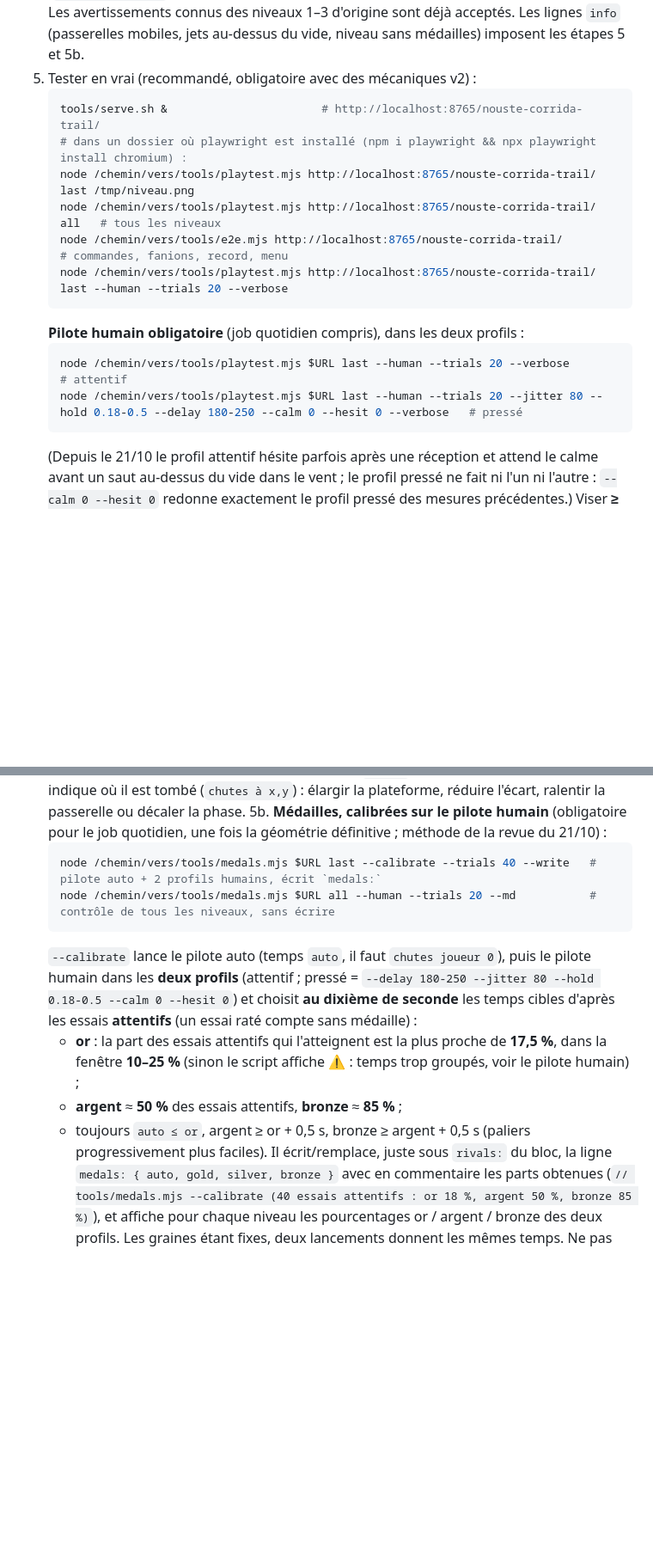
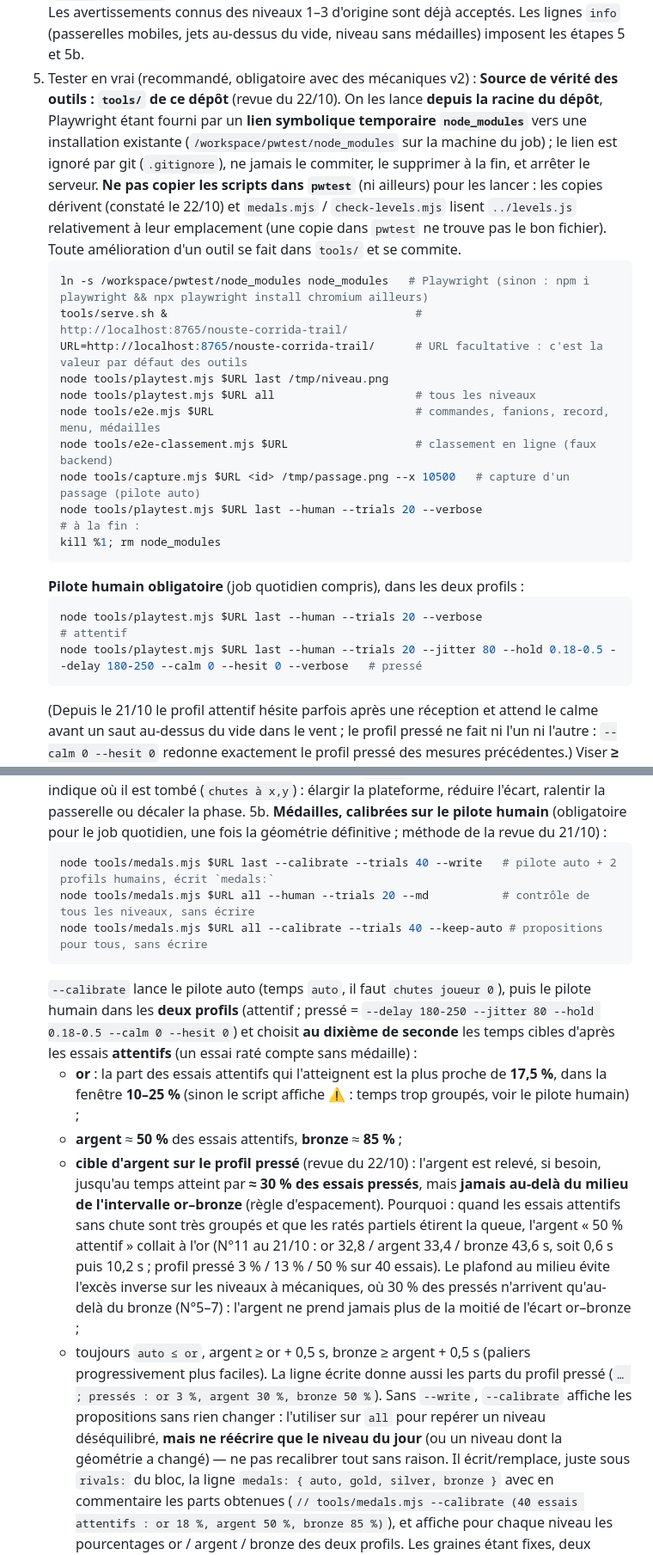
Before and after one commit to lorentebenjamin-creator/nouste-corrida-trail, a Markdown page: LEVELS.md, 2 parts joined by grey strips. Shown at 86% size. Rendered like a GitHub page; blank space fills up the shorter version.

````diff
--- a/LEVELS.md
+++ b/LEVELS.md
@@ -337,18 +337,31 @@ chute, un humain peut passer.
    Les avertissements connus des niveaux 1–3 d'origine sont déjà acceptés. Les lignes `info`
    (passerelles mobiles, jets au-dessus du vide, niveau sans médailles) imposent les étapes 5 et 5b.
 5. Tester en vrai (recommandé, obligatoire avec des mécaniques v2) :
+   **Source de vérité des outils : `tools/` de ce dépôt** (revue du 22/10). On les lance **depuis
+   la racine du dépôt**, Playwright étant fourni par un **lien symbolique temporaire `node_modules`**
+   vers une installation existante (`/workspace/pwtest/node_modules` sur la machine du job) ; le
+   lien est ignoré par git (`.gitignore`), ne jamais le commiter, le supprimer à la fin, et arrêter
+   le serveur. **Ne pas copier les scripts dans `pwtest`** (ni ailleurs) pour les lancer : les
+   copies dérivent (constaté le 22/10) et `medals.mjs` / `check-levels.mjs` lisent `../levels.js`
+   relativement à leur emplacement (une copie dans `pwtest` ne trouve pas le bon fichier). Toute
+   amélioration d'un outil se fait dans `tools/` et se commite.
    ```bash
-   tools/serve.sh &                       # http://localhost:8765/nouste-corrida-trail/
-   # dans un dossier où playwright est installé (npm i playwright && npx playwright install chromium) :
-   node /chemin/vers/tools/playtest.mjs http://localhost:8765/nouste-corrida-trail/ last /tmp/niveau.png
-   node /chemin/vers/tools/playtest.mjs http://localhost:8765/nouste-corrida-trail/ all   # tous les niveaux
-   node /chemin/vers/tools/e2e.mjs http://localhost:8765/nouste-corrida-trail/            # commandes, fanions, record, menu
-   node /chemin/vers/tools/playtest.mjs http://localhost:8765/nouste-corrida-trail/ last --human --trials 20 --verbose
+   ln -s /workspace/pwtest/node_modules node_modules   # Playwright (sinon : npm i playwright && npx playwright install chromium ailleurs)
+   tools/serve.sh &                                     # http://localhost:8765/nouste-corrida-trail/
+   URL=http://localhost:8765/nouste-corrida-trail/      # URL facultative : c'est la valeur par défaut des outils
+   node tools/playtest.mjs $URL last /tmp/niveau.png
+   node tools/playtest.mjs $URL all                     # tous les niveaux
+   node tools/e2e.mjs $URL                              # commandes, fanions, record, menu, médailles
+   node tools/e2e-classement.mjs $URL                   # classement en ligne (faux backend)
+   node tools/capture.mjs $URL <id> /tmp/passage.png --x 10500   # capture d'un passage (pilote auto)
+   node tools/playtest.mjs $URL last --human --trials 20 --verbose
+   # à la fin :
+   kill %1; rm node_modules
    ```
    **Pilote humain obligatoire** (job quotidien compris), dans les deux profils :
    ```bash
-   node /chemin/vers/tools/playtest.mjs $URL last --human --trials 20 --verbose                                         # attentif
-   node /chemin/vers/tools/playtest.mjs $URL last --human --trials 20 --jitter 80 --hold 0.18-0.5 --delay 180-250 --calm 0 --hesit 0 --verbose   # pressé
+   node tools/playtest.mjs $URL last --human --trials 20 --verbose                                         # attentif
+   node tools/playtest.mjs $URL last --human --trials 20 --jitter 80 --hold 0.18-0.5 --delay 180-250 --calm 0 --hesit 0 --verbose   # pressé
    ```
    (Depuis le 21/10 le profil attentif hésite parfois après une réception et attend le calme avant
    un saut au-dessus du vide dans le vent ; le profil pressé ne fait ni l'un ni l'autre :
@@ -367,8 +380,9 @@ chute, un humain peut passer.
 5b. **Médailles, calibrées sur le pilote humain** (obligatoire pour le job quotidien, une fois la
    géométrie définitive ; méthode de la revue du 21/10) :
    ```bash
-   node /chemin/vers/tools/medals.mjs $URL last --calibrate --trials 40 --write   # pilote auto + 2 profils humains, écrit `medals:`
-   node /chemin/vers/tools/medals.mjs $URL all --human --trials 20 --md           # contrôle de tous les niveaux, sans écrire
+   node tools/medals.mjs $URL last --calibrate --trials 40 --write   # pilote auto + 2 profils humains, écrit `medals:`
+   node tools/medals.mjs $URL all --human --trials 20 --md           # contrôle de tous les niveaux, sans écrire
+   node tools/medals.mjs $URL all --calibrate --trials 40 --keep-auto # propositions pour tous, sans écrire
    ```
    `--calibrate` lance le pilote auto (temps `auto`, il faut `chutes joueur 0`), puis le pilote
    humain dans les **deux profils** (attentif ; pressé = `--delay 180-250 --jitter 80 --hold
@@ -377,8 +391,20 @@ chute, un humain peut passer.
    * **or** : la part des essais attentifs qui l'atteignent est la plus proche de **17,5 %**, dans
      la fenêtre **10–25 %** (sinon le script affiche ⚠ : temps trop groupés, voir le pilote humain) ;
    * **argent** ≈ **50 %** des essais attentifs, **bronze** ≈ **85 %** ;
+   * **cible d'argent sur le profil pressé** (revue du 22/10) : l'argent est relevé, si besoin,
+     jusqu'au temps atteint par **≈ 30 % des essais pressés**, mais **jamais au-delà du milieu de
+     l'intervalle or–bronze** (règle d'espacement). Pourquoi : quand les essais attentifs sans
+     chute sont très groupés et que les ratés partiels étirent la queue, l'argent « 50 % attentif »
+     collait à l'or (N°11 au 21/10 : or 32,8 / argent 33,4 / bronze 43,6 s, soit 0,6 s puis 10,2 s ;
+     profil pressé 3 % / 13 % / 50 % sur 40 essais). Le plafond au milieu évite l'excès inverse sur
+     les niveaux à mécaniques, où 30 % des pressés n'arrivent qu'au-delà du bronze (N°5–7) : l'argent
+     ne prend jamais plus de la moitié de l'écart or–bronze ;
    * toujours `auto ≤ or`, argent ≥ or + 0,5 s, bronze ≥ argent + 0,5 s (paliers progressivement
      plus faciles).
+   La ligne écrite donne aussi les parts du profil pressé (`… ; pressés : or 3 %, argent 30 %,
+   bronze 50 %`). Sans `--write`, `--calibrate` affiche les propositions sans rien changer :
+   l'utiliser sur `all` pour repérer un niveau déséquilibré, **mais ne réécrire que le niveau du
+   jour** (ou un niveau dont la géométrie a changé) — ne pas recalibrer tout sans raison.
    Il écrit/remplace, juste sous `rivals:` du bloc, la ligne `medals: { auto, gold, silver, bronze }`
    avec en commentaire les parts obtenues (`// tools/medals.mjs --calibrate (40 essais attentifs :
    or 18 %, argent 50 %, bronze 85 %)`), et affiche pour chaque niveau les pourcentages or / argent /
````
Also changed, not shown: README.md (+16 -3 lines).
